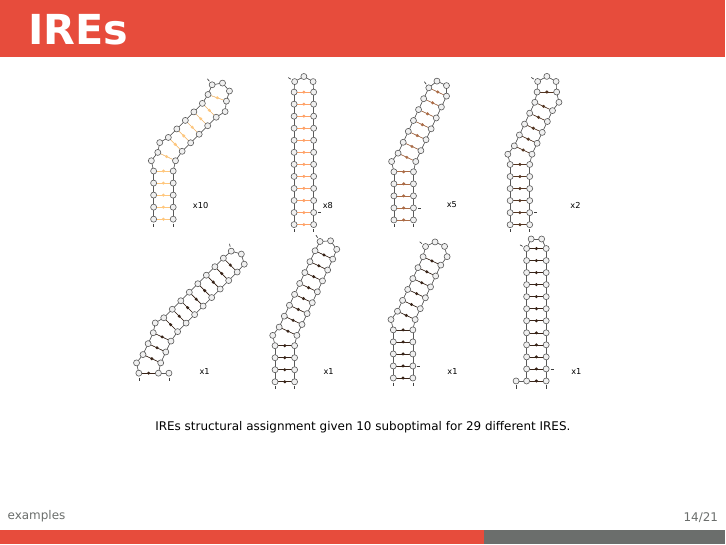
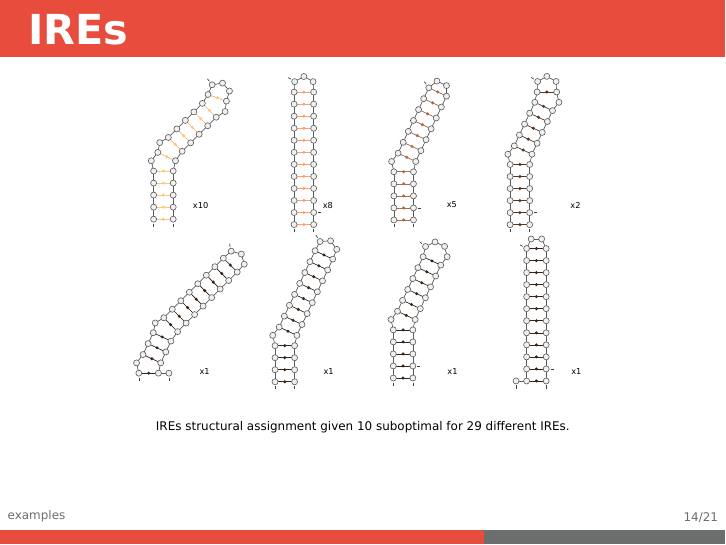
Before and after one commit to sleongkoan/RNACons, LaTeX slides (slides/presentation/presentation.tex): page 14 of 21. Compiled offline with XeLaTeX; a missing font is replaced by an installed copy or a similar font.

```diff
--- a/slides/presentation/presentation.tex
+++ b/slides/presentation/presentation.tex
@@ -157,7 +157,7 @@
 	\begin{figure}[!htb]
 	\centering
 	\resizebox{0.75\textwidth}{!}{\input{ires_consensus.pdf_tex}}
-	\caption{IREs structural assignment given 10 suboptimal for 29 different IRES.}
+	\caption{IREs structural assignment given 10 suboptimal for 29 different IREs.}
 	\end{figure}
 \end{frame}
 
```
Also changed, not shown: slides/presentation/presentation.pdf (added).
